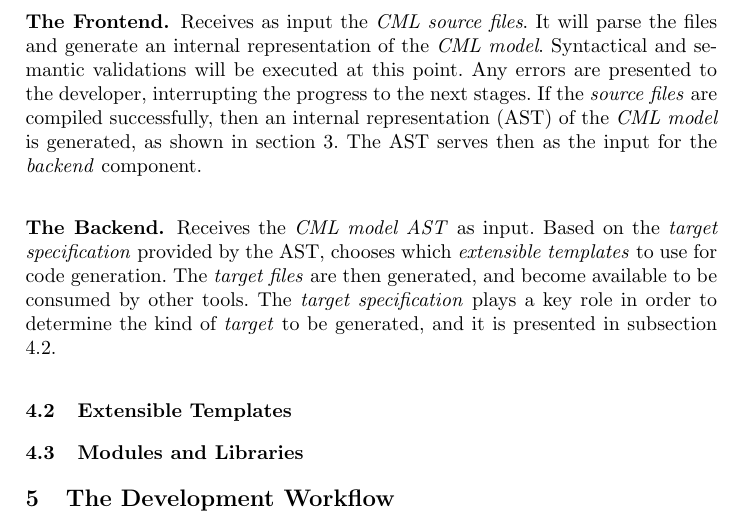
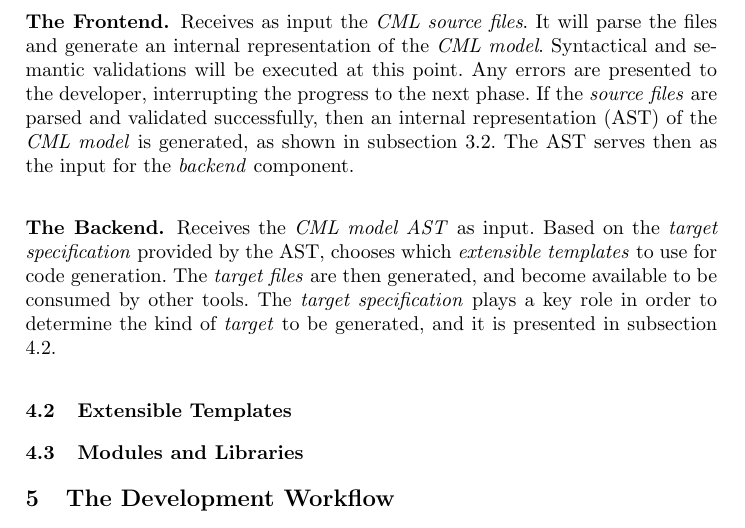
Before and after one commit to quenio/cml, a LaTeX document (cml-article/article.tex, which reads cml-article/compiler/overview.tex): part of page 10 of 11, cut so that both start at the same text. Compiled offline with pdfLaTeX.

Commit message:
Tweaks to the compiler overview subsection.

```diff
--- a/cml-article/compiler/overview.tex
+++ b/cml-article/compiler/overview.tex
@@ -17,8 +17,8 @@ are presented below.
 Receives as input the \emph{CML source files}.
 It will parse the files and generate an internal representation of the \emph{CML model}.
 Syntactical and semantic validations will be executed at this point.
-Any errors are presented to the developer, interrupting the progress to the next stages.
-If the \emph{source files} are compiled successfully, then an internal representation (AST) of the \emph{CML model} is generated, as shown in section \ref{sec:lang}.
+Any errors are presented to the developer, interrupting the progress to the next phase.
+If the \emph{source files} are parsed and validated successfully, then an internal representation (AST) of the \emph{CML model} is generated, as shown in subsection \ref{subsec:ast}.
 The AST serves then as the input for the \emph{backend} component.
 
 \subsubsection{The Backend.}
```
Also changed, not shown: cml-article/article.pdf.
